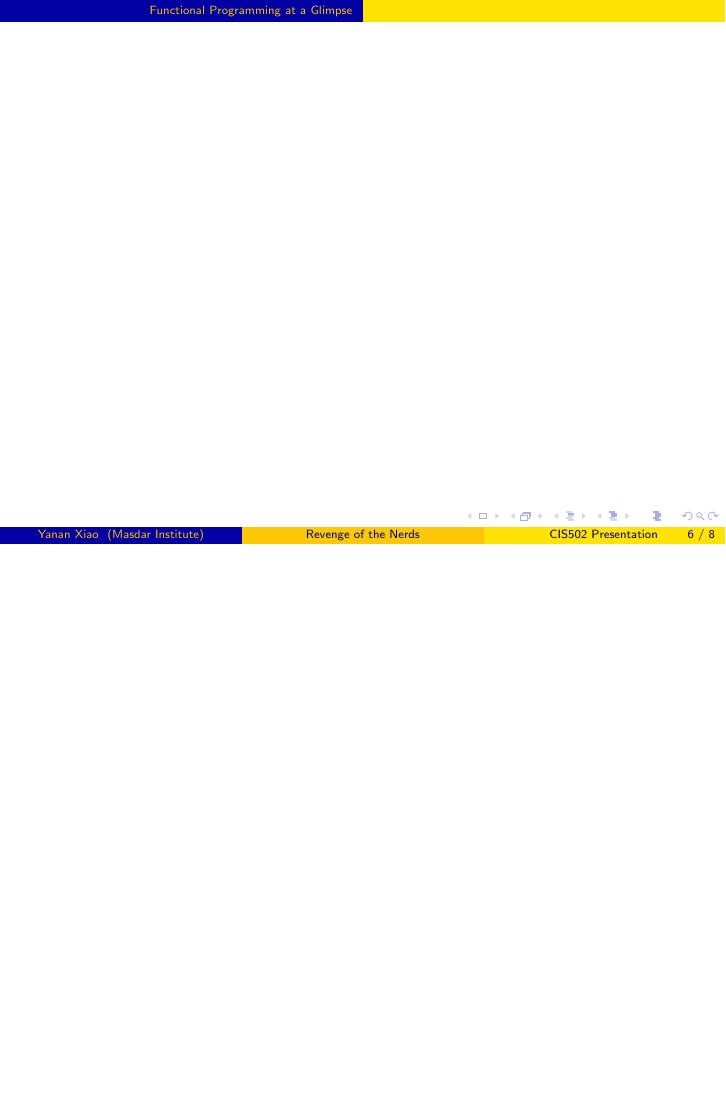
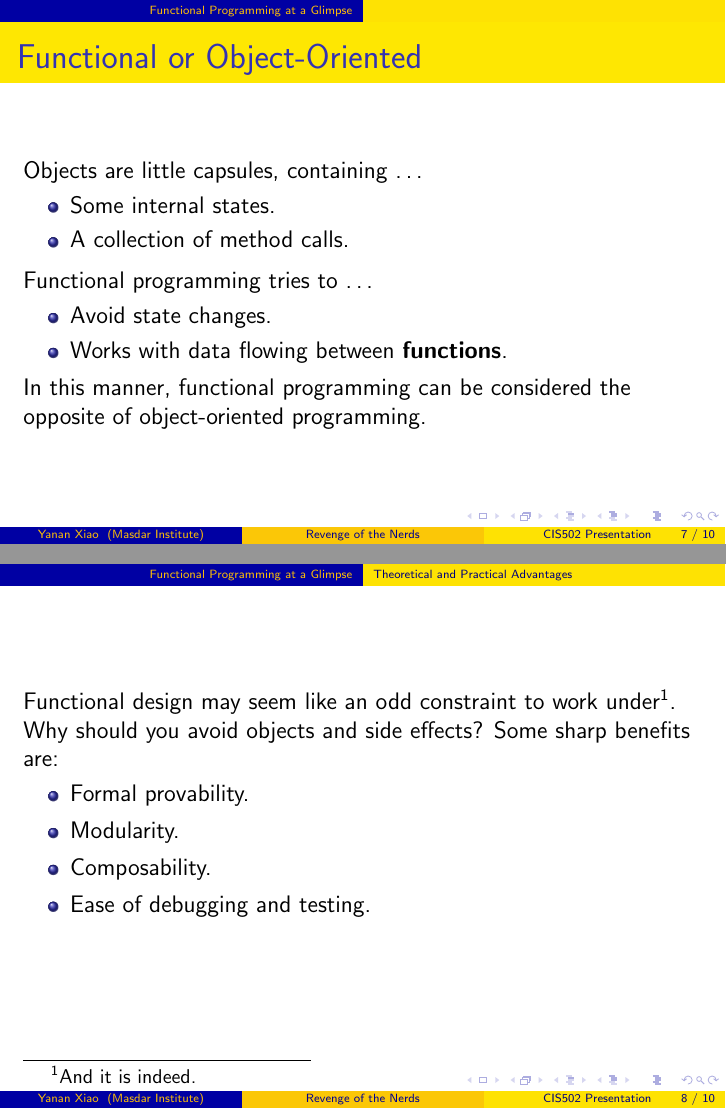
Before and after one commit to ProfessorX/CIS502, LaTeX slides (Presentation/FunctionalPro.tex): page 6 of 8 before the commit and pages 7 and 8 of 10 after it, the two joined at a grey line, the shorter picture padded with empty space. The pictures show the PDF file Presentation/FunctionalPro.pdf that the author committed with the source.

```diff
--- a/Presentation/FunctionalPro.tex
+++ b/Presentation/FunctionalPro.tex
@@ -70,9 +88,42 @@
+\end{frame}
+
+
+
 \section{Functional Programming at a Glimpse}
 
 
 \begin{frame}
+  \frametitle{Functional or Object-Oriented?}
+  Objects are little capsules, containing \ldots
+  \begin{itemize}
+    \item Some internal states.
+    \item A collection of method calls.\\[6pt]
+  \end{itemize}
+  Functional programming tries to \ldots
+  \begin{itemize}
+    \item Avoid state changes.
+    \item Works with data flowing between \textbf{functions}.\\[4pt]
+  \end{itemize}
+  In this manner, functional programming can be considered the
+  opposite of object-oriented programming.
+\end{frame}
 
+\subsection{Theoretical and Practical Advantages}
+
+
+\begin{frame}
+Functional design may seem like an odd constraint to work
+under\footnote{And it is indeed.}. Why should you avoid objects and
+side effects? Some sharp benefits are:
+\begin{itemize}
+  \item Formal provability.\\[4pt]
+  \item Modularity.\\[4pt]
+  \item Composability.\\[4pt]
+  \item Ease of debugging and testing.\\[4pt]
+\end{itemize}
 \end{frame}
+
+
 
 \section{More Details}
 
```
Also changed, not shown: Presentation/Reference.bib (added, +13 -0 lines), Presentation/Figure/Alonzo_Church.jpg (added), Presentation/Figure/iMac-500.jpg (renamed from Presentation/iMac-500.jpg), Presentation/FunctionalPro.bbl (added), Presentation/FunctionalPro.pdf, Presentation/FunctionalPro.tex (29 more changed lines), 8 other files.
